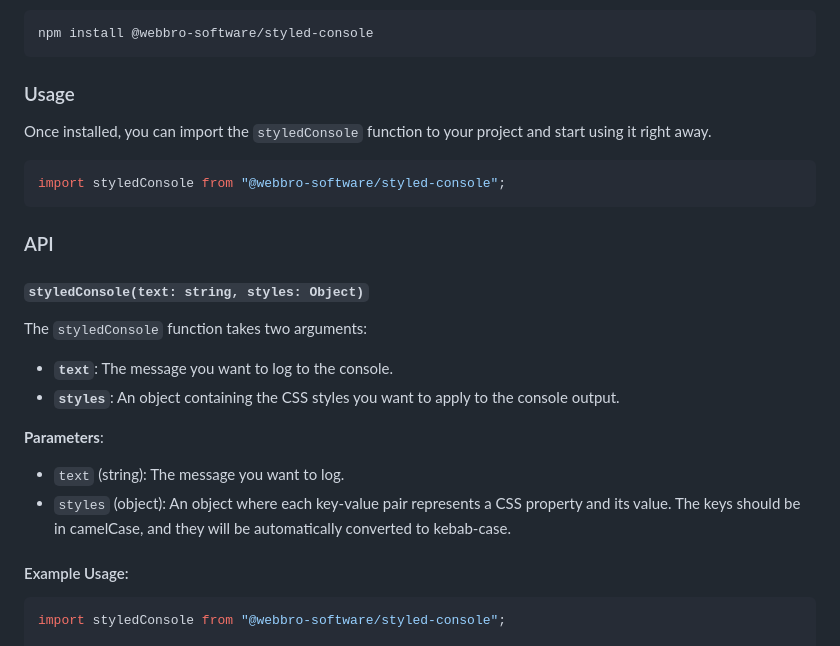
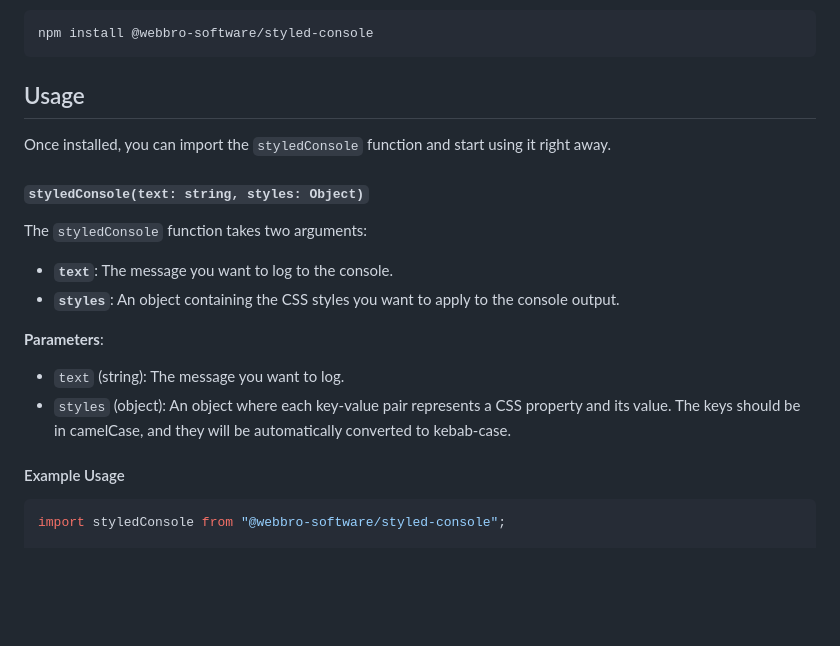
Before and after one commit to usmonovshohruxmirzo/styled-console, a Markdown page: README.md, the part around one of its changes. GitHub-like rendering; blank space fills up the shorter version.

````diff
--- a/README.md
+++ b/README.md
@@ -19,15 +23,9 @@ To install the package, run:
 npm install @webbro-software/styled-console
 ```
 
-### Usage
+## Usage
 
-Once installed, you can import the `styledConsole` function to your project and start using it right away.
-
-```javascript
-import styledConsole from "@webbro-software/styled-console";
-```
-
-### API
+Once installed, you can import the `styledConsole` function and start using it right away.
 
 #### `styledConsole(text: string, styles: Object)`
 
@@ -41,7 +39,7 @@ The `styledConsole` function takes two arguments:
 - `text` (string): The message you want to log.
 - `styles` (object): An object where each key-value pair represents a CSS property and its value. The keys should be in camelCase, and they will be automatically converted to kebab-case.
 
-#### Example Usage:
+#### Example Usage
 
 ```javascript
 import styledConsole from "@webbro-software/styled-console";
````
Also changed, not shown: other parts of README.md (+47 -36 lines).
